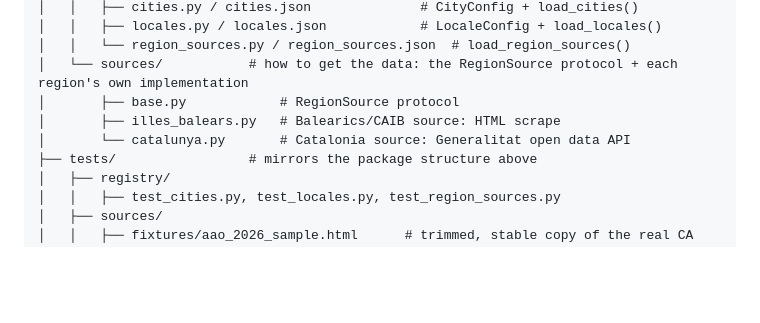
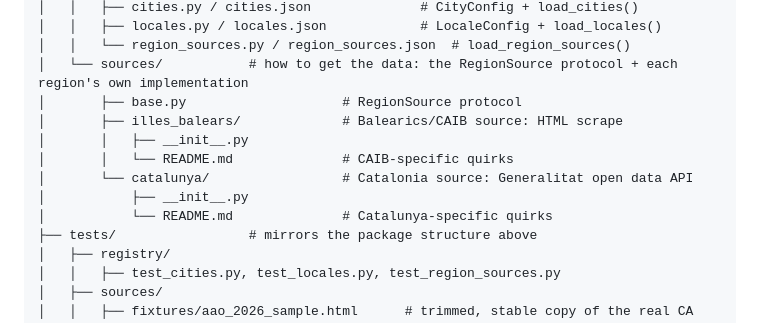
Before and after one commit to cbonnin96/spanish-local-holidays-calendar, a Markdown page: README.md, the part around the change. Rendered like a GitHub page; blank space fills up the shorter version.

Commit message:
Update project structure tree for per-region source folders
Co-Authored-By: Claude Sonnet 5 <noreply@anthropic.com>

```diff
--- a/README.md
+++ b/README.md
@@ -103,9 +103,13 @@ spanish-local-holidays-calendar/
 │   │   ├── locales.py / locales.json            # LocaleConfig + load_locales()
 │   │   └── region_sources.py / region_sources.json  # load_region_sources()
 │   └── sources/           # how to get the data: the RegionSource protocol + each region's own implementation
-│       ├── base.py            # RegionSource protocol
-│       ├── illes_balears.py   # Balearics/CAIB source: HTML scrape
-│       └── catalunya.py       # Catalonia source: Generalitat open data API
+│       ├── base.py                    # RegionSource protocol
+│       ├── illes_balears/             # Balearics/CAIB source: HTML scrape
+│       │   ├── __init__.py
+│       │   └── README.md              # CAIB-specific quirks
+│       └── catalunya/                 # Catalonia source: Generalitat open data API
+│           ├── __init__.py
+│           └── README.md              # Catalunya-specific quirks
 ├── tests/                 # mirrors the package structure above
 │   ├── registry/
 │   │   ├── test_cities.py, test_locales.py, test_region_sources.py
```
